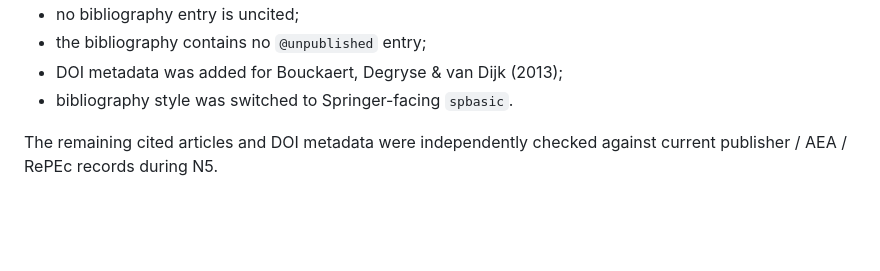
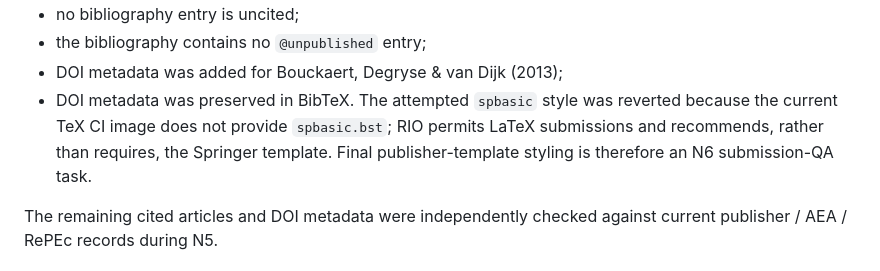
Before and after one commit to ryotamatsuki/gehrig-shy-stenbacka-correction, a Markdown page: audit/NOTE_N5_FULL_NOTE_INTEGRATION.md, the part around the change. Rendered like a GitHub page; blank space fills up the shorter version.

Commit message:
Record N5 bibliography compile resolution

```diff
--- a/audit/NOTE_N5_FULL_NOTE_INTEGRATION.md
+++ b/audit/NOTE_N5_FULL_NOTE_INTEGRATION.md
@@ -109,7 +109,7 @@ Accordingly:
 - no bibliography entry is uncited;
 - the bibliography contains no `@unpublished` entry;
 - DOI metadata was added for Bouckaert, Degryse & van Dijk (2013);
-- bibliography style was switched to Springer-facing `spbasic`.
+- DOI metadata was preserved in BibTeX. The attempted `spbasic` style was reverted because the current TeX CI image does not provide `spbasic.bst`; RIO permits LaTeX submissions and recommends, rather than requires, the Springer template. Final publisher-template styling is therefore an N6 submission-QA task.
 
 The remaining cited articles and DOI metadata were independently checked
 against current publisher / AEA / RePEc records during N5.
```
